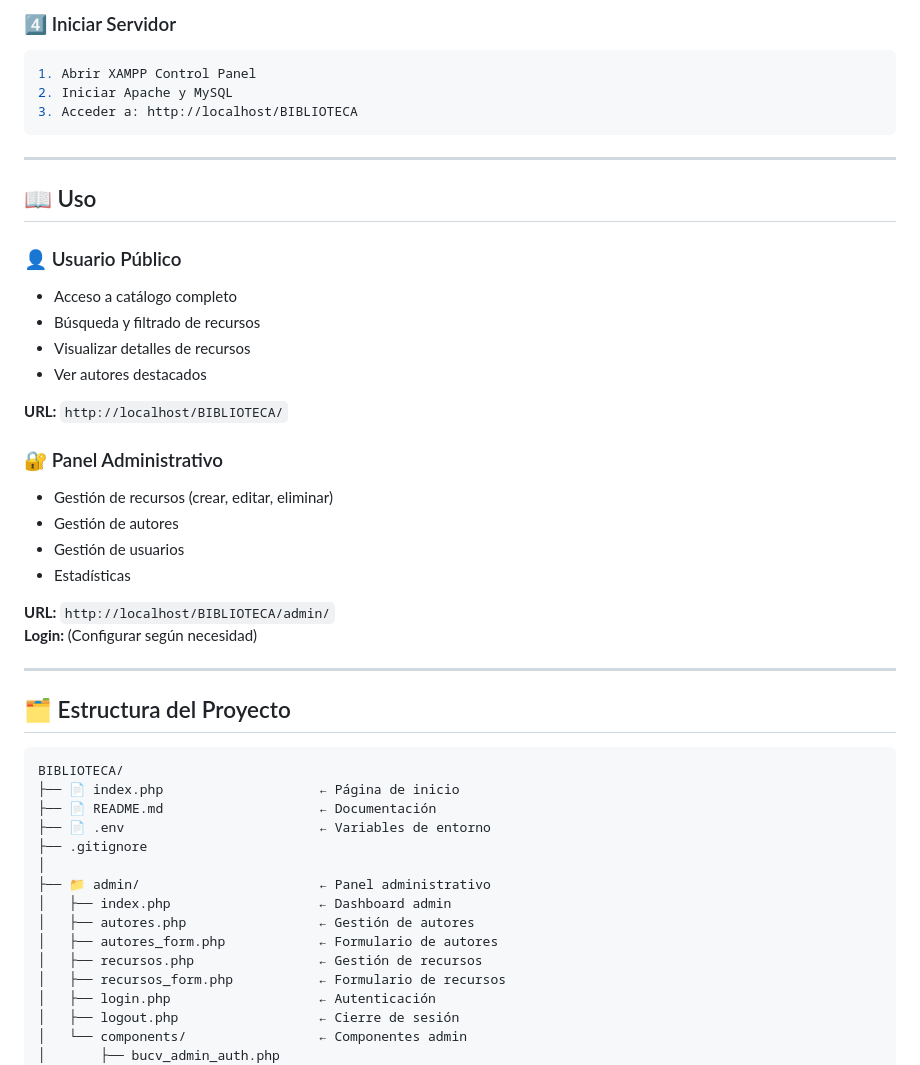
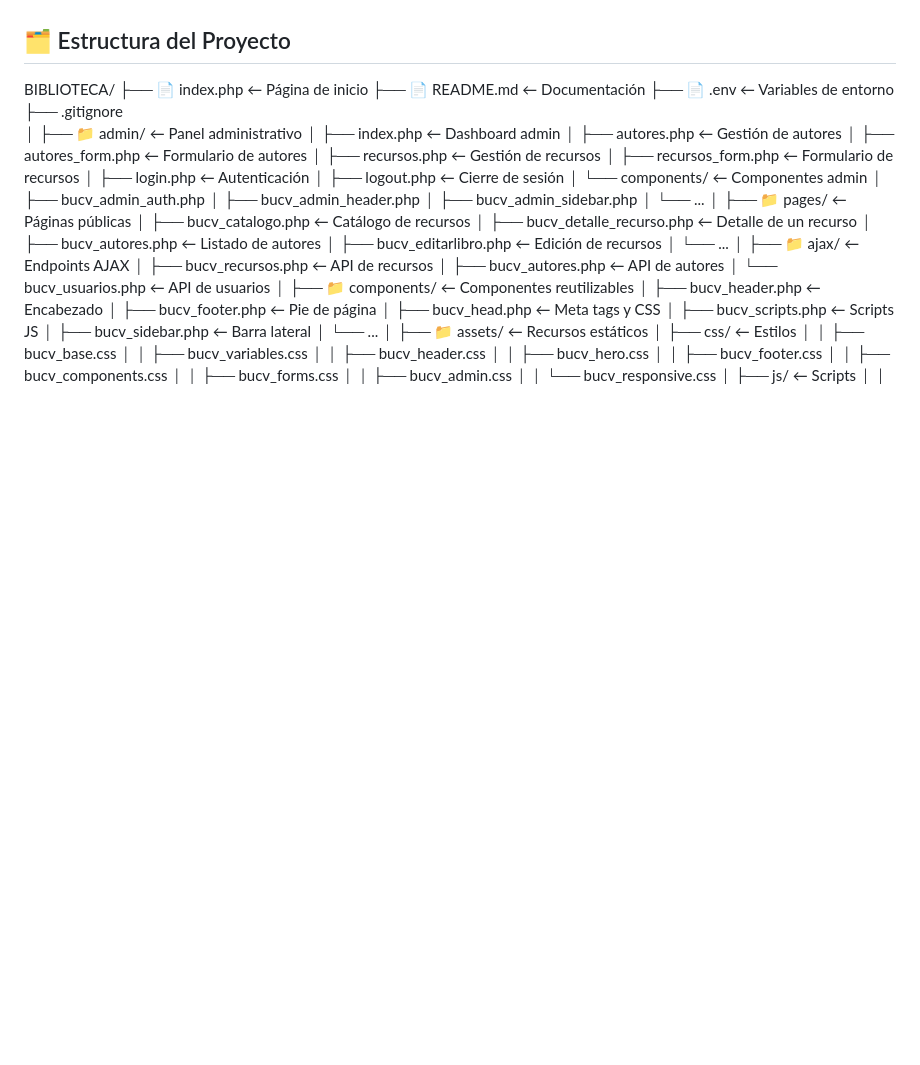
Before and after one commit to eliana-pro/BIBLIOTECA, a Markdown page: README.md, the part around one of its changes. GitHub-like rendering; blank space fills up the shorter version.

````diff
--- a/README.md
+++ b/README.md
@@ -61,36 +5,5 @@ DB_PASSWORD_P=
-### 4️⃣ Iniciar Servidor
-```bash
-1. Abrir XAMPP Control Panel
-2. Iniciar Apache y MySQL
-3. Acceder a: http://localhost/BIBLIOTECA
-```
-
----
-
-## 📖 Uso
-
-### 👤 Usuario Público
-- Acceso a catálogo completo
-- Búsqueda y filtrado de recursos
-- Visualizar detalles de recursos
-- Ver autores destacados
-
-**URL:** `http://localhost/BIBLIOTECA/`
-
-### 🔐 Panel Administrativo
-- Gestión de recursos (crear, editar, eliminar)
-- Gestión de autores
-- Gestión de usuarios
-- Estadísticas
-
-**URL:** `http://localhost/BIBLIOTECA/admin/`
-**Login:** (Configurar según necesidad)
-
----
-
 ## 🗂️ Estructura del Proyecto
 
-```
 BIBLIOTECA/
 ├── 📄 index.php                    ← Página de inicio
 ├── 📄 README.md                    ← Documentación
````
Also changed, not shown: other parts of README.md (+0 -137 lines).
